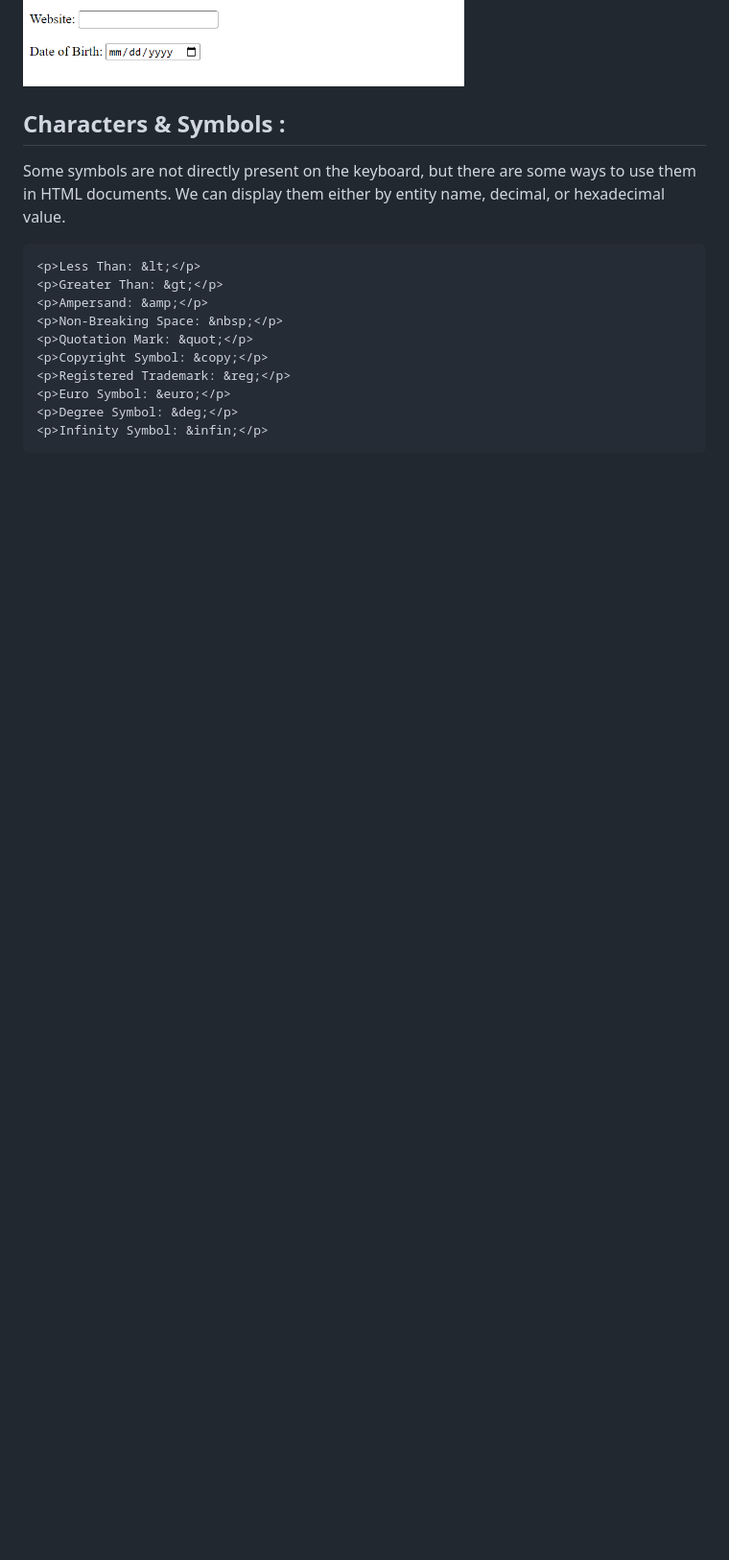
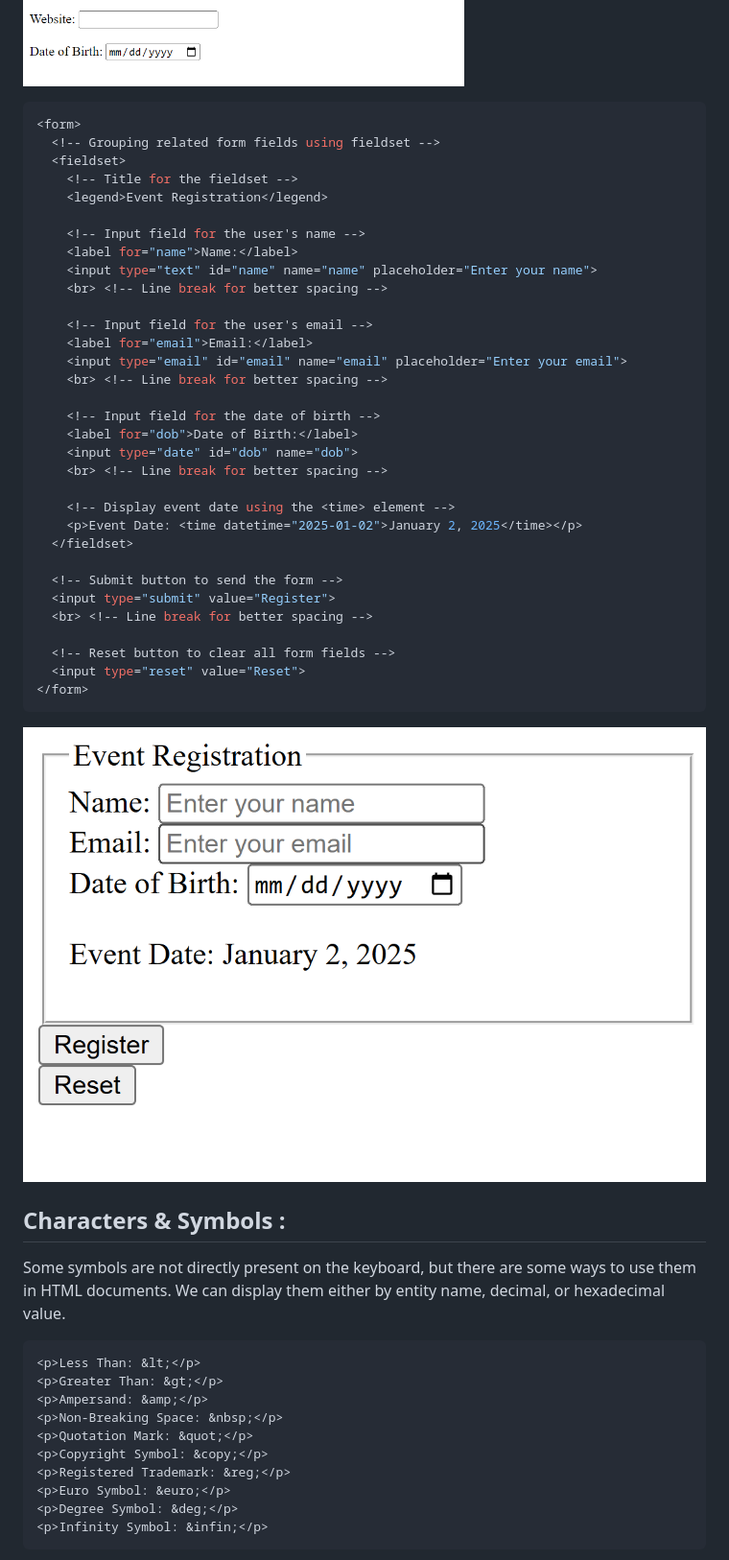
Before and after one commit to mdrijoanmaruf/web_dev, a Markdown page: Concept/C_1_HTML.md, the part around the change printed below. Shown: that part at 96% size. Drawn GitHub-style; pictures changed too: Concept/Img/image-1.png (added); blank space fills up the shorter version.

````diff
--- a/Concept/C_1_HTML.md
+++ b/Concept/C_1_HTML.md
@@ -291,6 +303,42 @@ We use various input types and buttons inside a form as form elements
 </form>
 ```
 ![alt text](Img/html_form.png)
+
+```css
+<form>
+  <!-- Grouping related form fields using fieldset -->
+  <fieldset>
+    <!-- Title for the fieldset -->
+    <legend>Event Registration</legend>
+
+    <!-- Input field for the user's name -->
+    <label for="name">Name:</label>
+    <input type="text" id="name" name="name" placeholder="Enter your name">
+    <br> <!-- Line break for better spacing -->
+
+    <!-- Input field for the user's email -->
+    <label for="email">Email:</label>
+    <input type="email" id="email" name="email" placeholder="Enter your email">
+    <br> <!-- Line break for better spacing -->
+
+    <!-- Input field for the date of birth -->
+    <label for="dob">Date of Birth:</label>
+    <input type="date" id="dob" name="dob">
+    <br> <!-- Line break for better spacing -->
+
+    <!-- Display event date using the <time> element -->
+    <p>Event Date: <time datetime="2025-01-02">January 2, 2025</time></p>
+  </fieldset>
+
+  <!-- Submit button to send the form -->
+  <input type="submit" value="Register">
+  <br> <!-- Line break for better spacing -->
+
+  <!-- Reset button to clear all form fields -->
+  <input type="reset" value="Reset">
+</form>
+```
+![alt text](Img/image-1.png)
 
 ## Characters & Symbols :
 Some symbols are not directly present on the keyboard, but there are some ways to use them in HTML documents. We can display them either by entity name, decimal, or hexadecimal value.
````
Also changed, not shown: other parts of Concept/C_1_HTML.md (+12 -0 lines), 1 other file.
